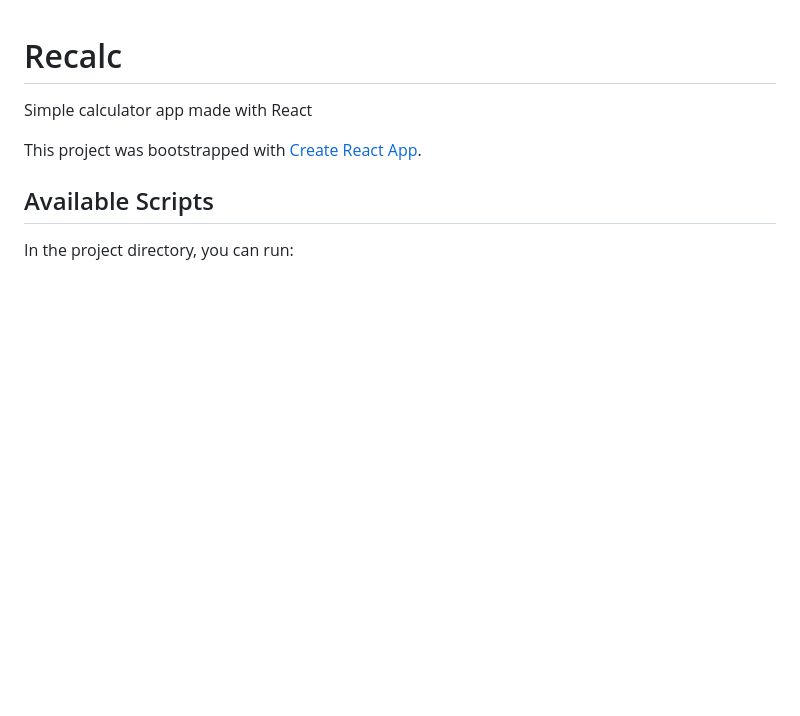
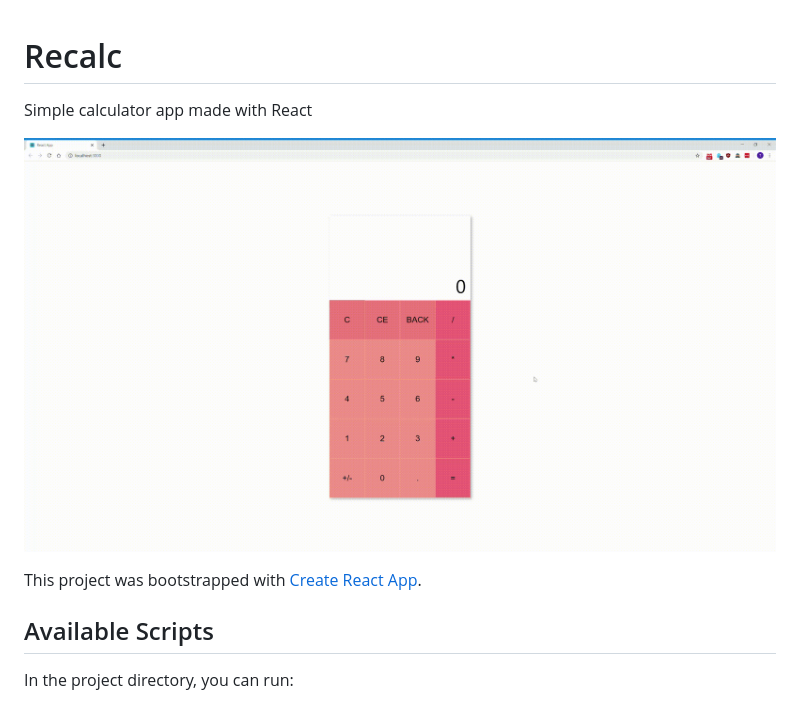
Before and after one commit to Reminisque/recalc, a Markdown page: README.md, the part around the change. Rendered like a GitHub page; pictures changed too: recalc-demo.gif (added); blank space fills up the shorter version.

Commit message:
Added demo gif

```diff
--- a/README.md
+++ b/README.md
@@ -1,6 +1,8 @@
 # Recalc
 
 Simple calculator app made with React
+
+![Recalc Demo](recalc-demo.gif "Recalc demo")
 
 This project was bootstrapped with [Create React App](https://github.com/facebook/create-react-app).
 
```
